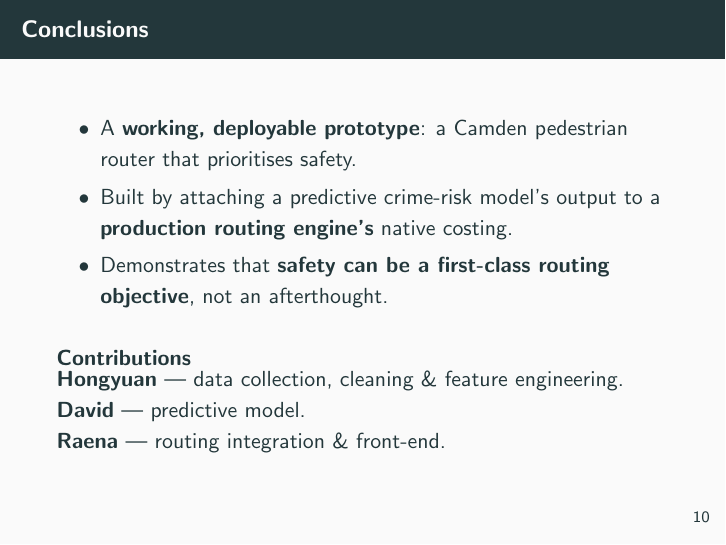
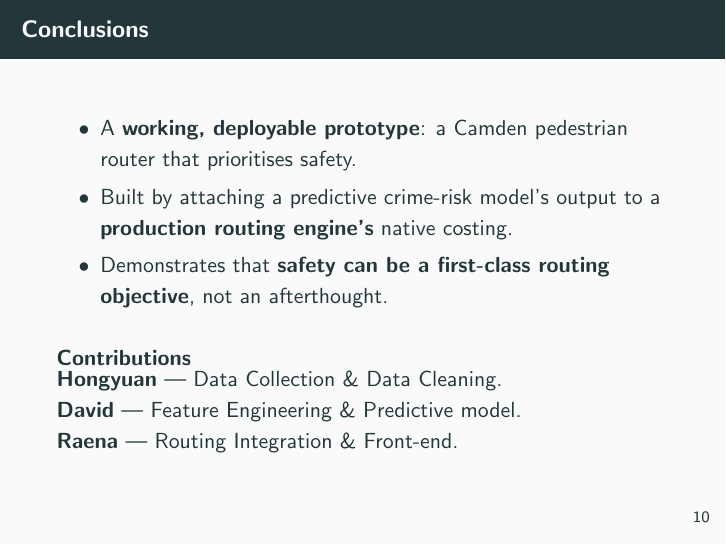
Before and after one commit to djshaf/NightRunner, LaTeX slides (slides.tex): page 15 of 16. Compiled offline with pdfLaTeX.

Commit message:
Update slides.tex

```diff
--- a/slides.tex
+++ b/slides.tex
@@ -130,9 +130,9 @@
   \end{itemize}
   \vspace{0.6em}
   \begin{block}{Contributions}
-    \textbf{Hongyuan} --- data collection, cleaning \& feature engineering. \\
-    \textbf{David} --- predictive model. \\
-    \textbf{Raena} --- routing integration \& front-end.
+    \textbf{Hongyuan} --- Data Collection \& Data Cleaning. \\
+    \textbf{David} --- Feature Engineering \& Predictive model. \\
+    \textbf{Raena} --- Routing Integration \& Front-end.
   \end{block}
 \end{frame}
 
```
